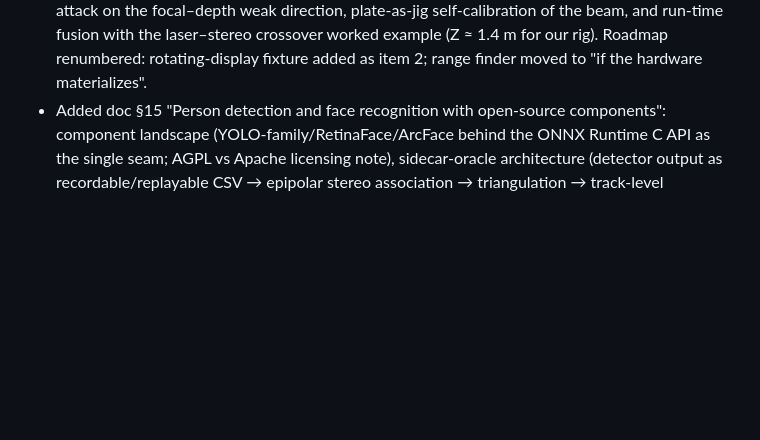
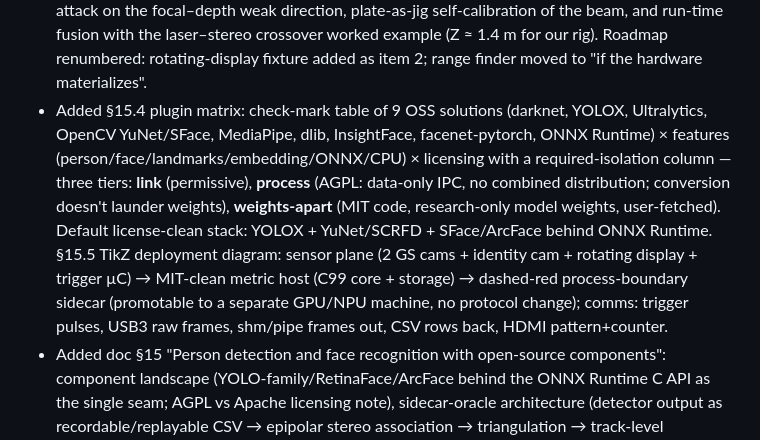
Before and after one commit to sanya-shopper/3d-multiview, a Markdown page: CONVERSATION_LOG.md, the part around the change. GitHub-like rendering; blank space fills up the shorter version.

Commit message:
Log plugin matrix and deployment diagram
Co-Authored-By: Claude Fable 5 <noreply@anthropic.com>

```diff
--- a/CONVERSATION_LOG.md
+++ b/CONVERSATION_LOG.md
@@ -18,6 +18,7 @@ Running log of development sessions in this repo, updated as we go.
 - Doc rewritten as a self-study overview per request: new "Mathematical toolkit" section, 9 numbered hand-computable worked examples woven through every theory section (projection, camera center, plane homography, Zhang pose extraction, Gray code, essential matrix of a rectified rig, triangulation by similar triangles, depth-error budget), new calibration chapter (printed + display targets), 3 new bibliography entries (Sturm–Maybank, Inokuchi, Geng). Compiles clean.
 - Designed the N-camera calibration fixture (discussion → doc §5.6 "The rotating display"): monitor on a constant-ω rotating plate sweeping past all cameras. Rotation provides tilt diversity per camera, one shared orbit that links all N cameras' extrinsics without simultaneous visibility, and a display-broadcast clock; it forbids temporal per-pixel codes, so the pattern becomes single-shot self-identifying (saddle grid + embedded identity marks + Gray-coded frame-counter strip + multi-scale, binary only), with only the identity layer changing per frame. Motion-blur budget worked example (6 rpm, 5 ms → 0.13 px). Key mechanical note: cant the screen 20–30° to avoid the single-axis Sturm–Maybank degeneracy.
 - Decision: no range finder for now; kept as an optional future addition. Doc §11.2 retitled "(optional, kept open)" and expanded with what a laser would add — independent absolute scale (second metrology chain vs pixel pitch), orbit metrology from the periodic range trace, direct attack on the focal–depth weak direction, plate-as-jig self-calibration of the beam, and run-time fusion with the laser–stereo crossover worked example (Z ≈ 1.4 m for our rig). Roadmap renumbered: rotating-display fixture added as item 2; range finder moved to "if the hardware materializes".
+- Added §15.4 plugin matrix: check-mark table of 9 OSS solutions (darknet, YOLOX, Ultralytics, OpenCV YuNet/SFace, MediaPipe, dlib, InsightFace, facenet-pytorch, ONNX Runtime) × features (person/face/landmarks/embedding/ONNX/CPU) × licensing with a required-isolation column — three tiers: **link** (permissive), **process** (AGPL: data-only IPC, no combined distribution; conversion doesn't launder weights), **weights-apart** (MIT code, research-only model weights, user-fetched). Default license-clean stack: YOLOX + YuNet/SCRFD + SFace/ArcFace behind ONNX Runtime. §15.5 TikZ deployment diagram: sensor plane (2 GS cams + identity cam + rotating display + trigger µC) → MIT-clean metric host (C99 core + storage) → dashed-red process-boundary sidecar (promotable to a separate GPU/NPU machine, no protocol change); comms: trigger pulses, USB3 raw frames, shm/pipe frames out, CSV rows back, HDMI pattern+counter.
 - Added doc §15 "Person detection and face recognition with open-source components": component landscape (YOLO-family/RetinaFace/ArcFace behind the ONNX Runtime C API as the single seam; AGPL vs Apache licensing note), sidecar-oracle architecture (detector output as recordable/replayable CSV → epipolar stereo association → triangulation → track-level embedding fusion; identity fused with the height biometric), and the accuracy split: closed-set household ID ≥99% and effectively solved; open-set "is this a stranger?" costs real accuracy (NIST: few-% to tens-of-% misses at 1% false-positive rate depending on probe quality) and must be reported as an operating point. Worked example: at our rig a face at 4.7 m is 34 px (11 px interocular) — below embedding-network needs; f = 2350 px required → recommend a narrow-field "identity camera" at the door chokepoint, identity propagated by tracking. 7 new refs (ArcFace, RetinaFace, YOLOv3, FaceNet, LFW, IJB-C, NIST FRVT). Roadmap item 10 added.
 - Scenario studies (doc §14 + three new deterministic demos): **insects** (`demo/track_insects.c`) — 29/31 counted, entry/exit face histograms within ±2, position RMS 24.4 mm (= single-point depth law), 36k clutter detections fully suppressed by epipolar gate + track confirmation (fixed a sim-harness bug where the clutter generator saturated); **lighting** (`demo/lightlog.c`, 120 days) — 484/484 lamp on/off events detected and classified, timing 1.02 min; natural/artificial decomposition with nightly darkness re-anchor; sunrise via two-level template inversion → unbiased, 25 min weather jitter, seasonal drift recovered (−1.61 vs −1.50 min/day; showed 30 days is statistically underpowered, a T4-style power argument); **occupancy** (`demo/track_people.c`) — 13/13 episodes, 13/13 height-based identities, 13/13 trajectories, 14 mm position RMS. Honest tier-notes: insects are sub-pixel at image tier; height-ID is cohort-only.
 - Answered the model-extraction questions (doc §9 expanded): representation ladder (cloud → TSDF → marching-cubes/Poisson mesh → RANSAC primitives → semantic) with literature-robustness ranking; background extraction as the easiest product for a stationary rig (temporal-median depth → TSDF → mesh → planes/primitives; furniture moves become geometry events); mover separation architecture (background subtraction → clustering → per-class tracking: insect/robot/human by extent/height/speed). 3 new refs (Marching Cubes, KinectFusion, Efficient RANSAC).
```
